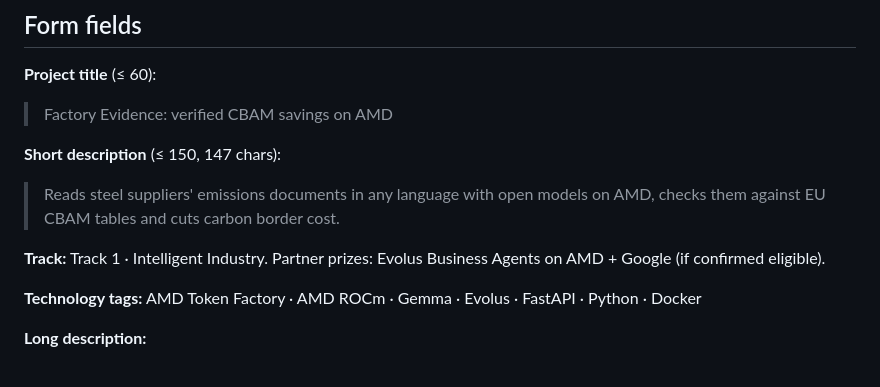
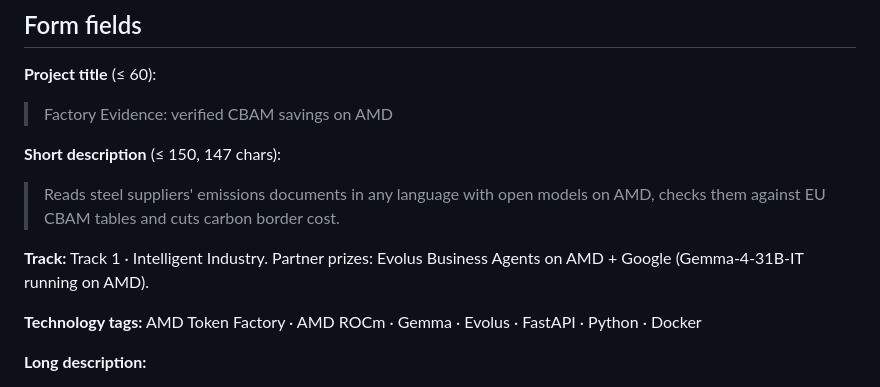
Before and after one commit to SRKRZ23/factory-evidence, a Markdown page: SUBMISSION.md, the part around the change. Rendered like a GitHub page.

Commit message:
Submission: compete for the Google prize with Gemma on AMD

```diff
--- a/SUBMISSION.md
+++ b/SUBMISSION.md
@@ -15,7 +15,7 @@ Deadline: **18.10.2026, 10:00 UTC = 15:00 Tashkent**. Target: submit by **12:00
 **Short description** (≤ 150, 147 chars):
 > Reads steel suppliers' emissions documents in any language with open models on AMD, checks them against EU CBAM tables and cuts carbon border cost.
 
-**Track:** Track 1 · Intelligent Industry. Partner prizes: Evolus Business Agents on AMD + Google (if confirmed eligible).
+**Track:** Track 1 · Intelligent Industry. Partner prizes: Evolus Business Agents on AMD + Google (Gemma-4-31B-IT running on AMD).
 
 **Technology tags:** AMD Token Factory · AMD ROCm · Gemma · Evolus · FastAPI · Python · Docker
 
```
